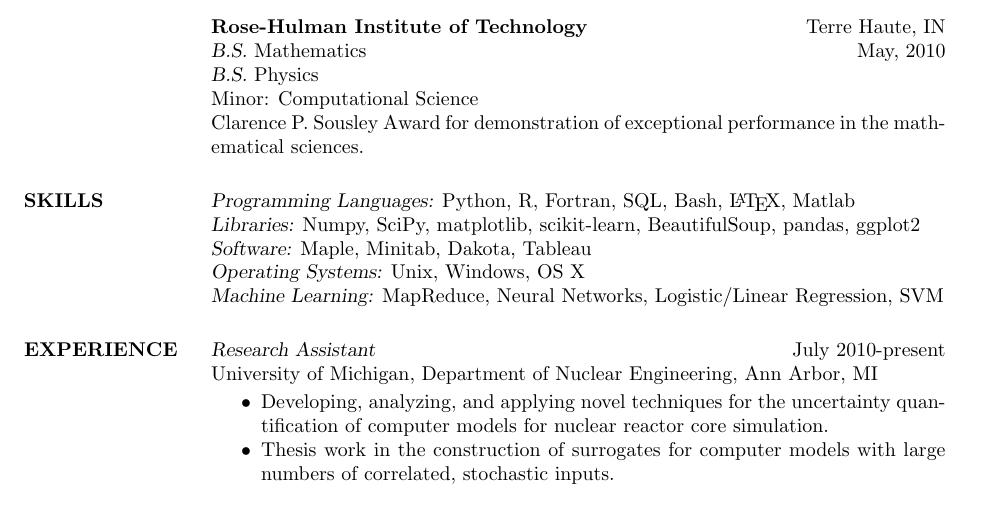
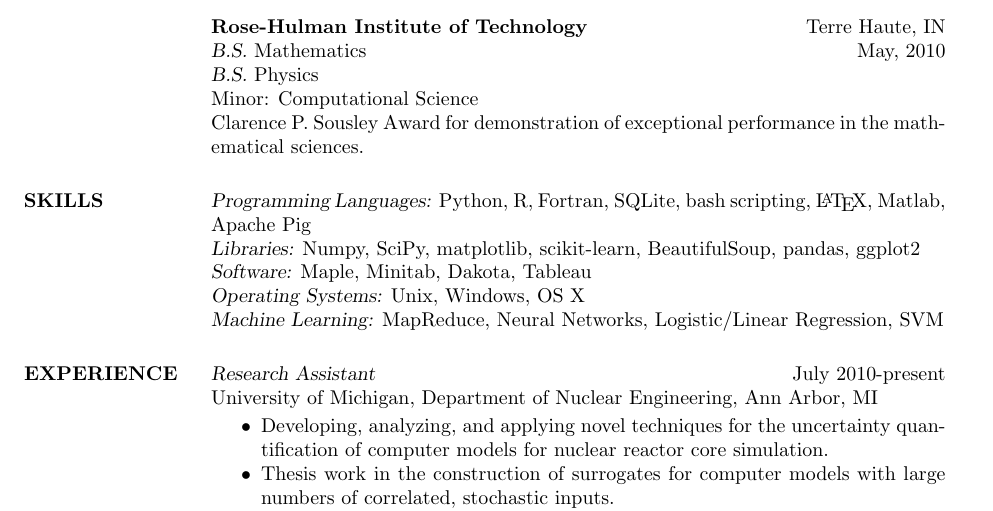
Before and after one commit to yankovai/Resume_Artem_Yankov, a LaTeX CV (ArtemYankovResume_10_31_13.tex): part of page 1 of 2, cut so that both start at the same text. Compiled offline with pdfLaTeX.

Commit message:
Added Apache Pig to skills

```diff
--- a/ArtemYankovResume_10_31_13.tex
+++ b/ArtemYankovResume_10_31_13.tex
@@ -77,7 +77,7 @@
 
 \section{SKILLS}
 
-{\sl Programming Languages:} Python, R, Fortran, SQL, Bash, \LaTeX, Matlab \\
+{\sl Programming Languages:} Python, R, Fortran, SQLite, bash scripting, \LaTeX, Matlab, Apache Pig \\
 {\sl Libraries:} Numpy, SciPy, matplotlib, scikit-learn, BeautifulSoup, pandas, ggplot2 \\
 {\sl Software:} Maple, Minitab, Dakota, Tableau \\
 {\sl Operating Systems:} Unix, Windows, OS X \\
```
Also changed, not shown: ArtemYankovResume_10_31_13.pdf.
